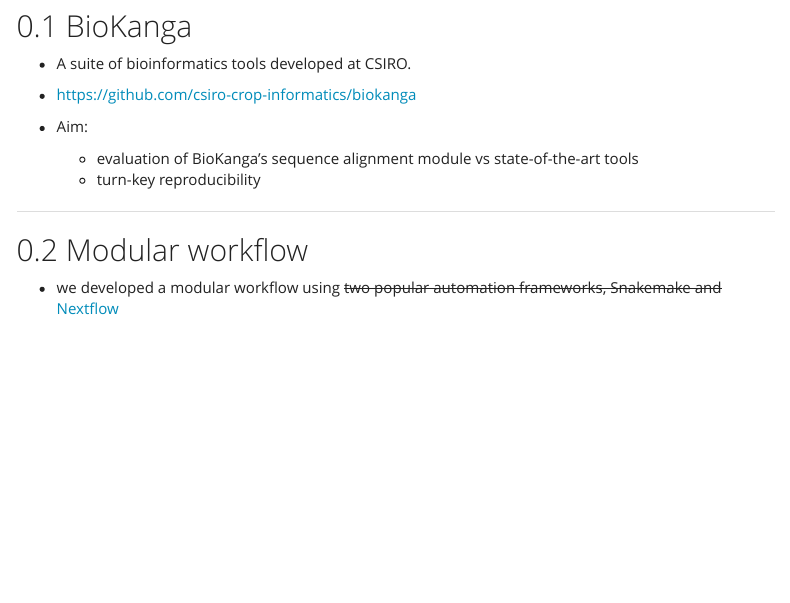
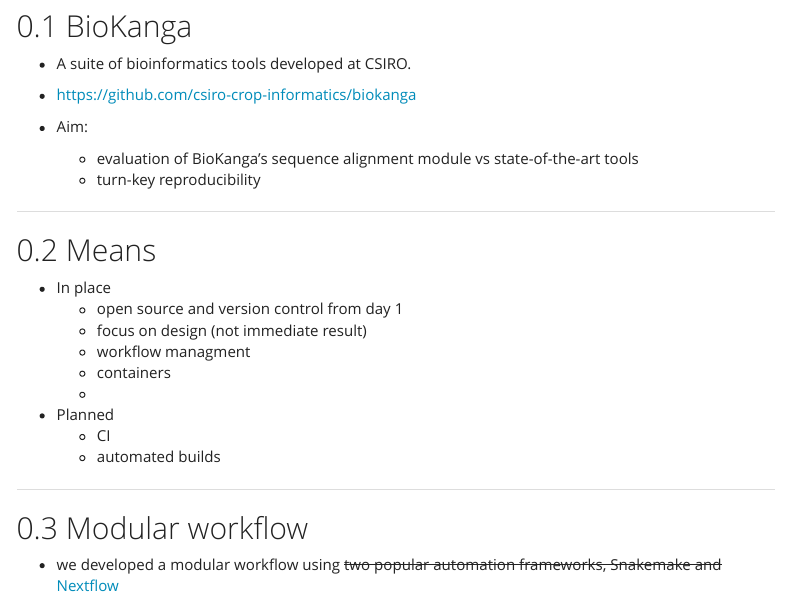
Before and after one commit to csiro-crop-informatics/reproducible_poc, an R Markdown document (show.Rmd): the page in a window 1100 px wide, from 270 px down. Rendered offline with R 4.5, knitr and Pandoc, with nearby package versions; menus at the side of the page are left out.

Commit message:
alignment stats collection

```diff
--- a/show.Rmd
+++ b/show.Rmd
@@ -60,11 +60,24 @@
 - A suite of bioinformatics tools developed at CSIRO.
 - [https://github.com/csiro-crop-informatics/biokanga](https://github.com/csiro-crop-informatics/biokanga)
 
-
-
 - Aim:
   * evaluation of BioKanga's sequence alignment module vs state-of-the-art tools
   * turn-key reproducibility
+
+----
+
+## Means
+
+* In place
+  * open source and version control from day 1
+  * focus on design (not immediate result)
+  * workflow managment
+  * containers
+  *
+* Planned
+  * CI
+  * automated builds
+
 
 
 ----
```
Also changed, not shown: 3 other files.
